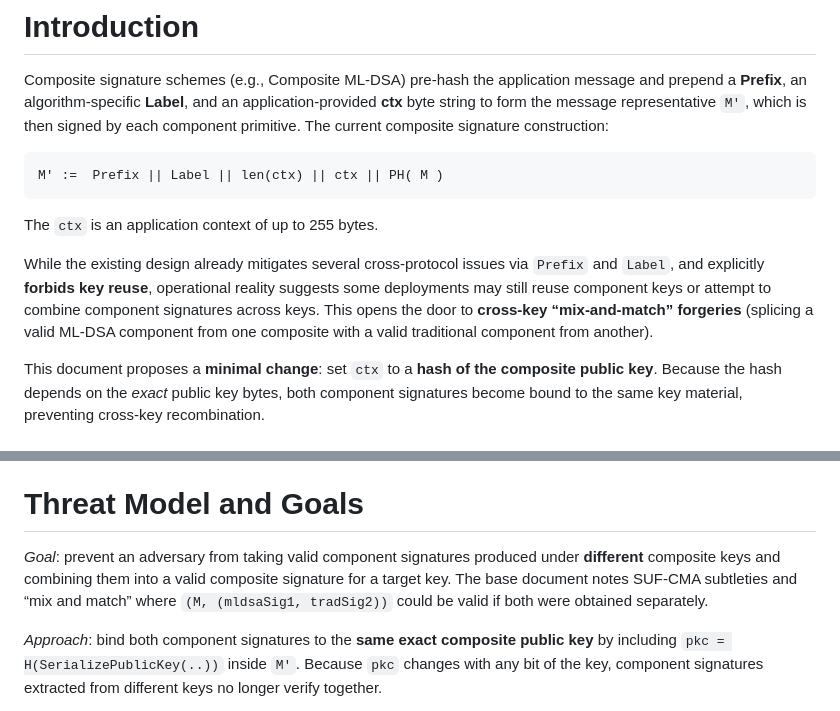
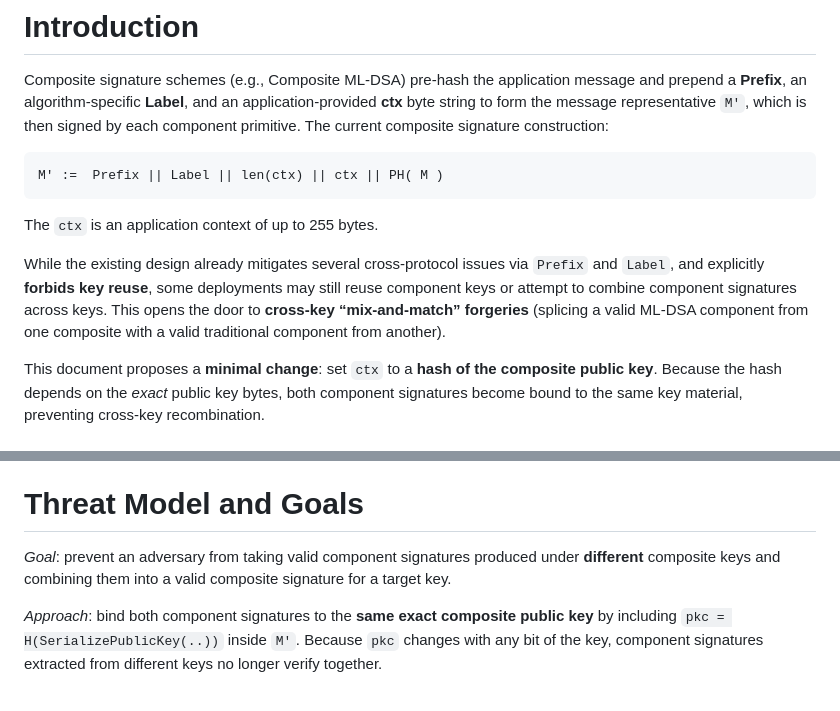
Before and after one commit to johngray-dev/draft-gray-lamps-compositepkc, a Markdown page: draft-gray-lamps-compositepkc.md, 2 parts joined by grey strips. Drawn GitHub-style.

Commit message:
Update draft-gray-lamps-compositepkc.md
Simplify the text for clarity

```diff
--- a/draft-gray-lamps-compositepkc.md
+++ b/draft-gray-lamps-compositepkc.md
@@ -60,7 +60,7 @@ M' :=  Prefix || Label || len(ctx) || ctx || PH( M )
 
 The `ctx` is an application context of up to 255 bytes.
 
-While the existing design already mitigates several cross‑protocol issues via `Prefix` and `Label`, and explicitly **forbids key reuse**, operational reality suggests some deployments may still reuse component keys or attempt to combine component signatures across keys. This opens the door to **cross‑key “mix‑and‑match” forgeries** (splicing a valid ML‑DSA component from one composite with a valid traditional component from another).
+While the existing design already mitigates several cross‑protocol issues via `Prefix` and `Label`, and explicitly **forbids key reuse**, some deployments may still reuse component keys or attempt to combine component signatures across keys. This opens the door to **cross‑key “mix‑and‑match” forgeries** (splicing a valid ML‑DSA component from one composite with a valid traditional component from another).
 
 This document proposes a **minimal change**: set `ctx` to a **hash of the composite public key**. Because the hash depends on the *exact* public key bytes, both component signatures become bound to the same key material, preventing cross‑key recombination.
 
@@ -73,7 +73,7 @@ This document inherits the notation of the Composite ML‑DSA draft (e.g., `Pref
 
 # Threat Model and Goals
 
-*Goal*: prevent an adversary from taking valid component signatures produced under **different** composite keys and combining them into a valid composite signature for a target key. The base document notes SUF‑CMA subtleties and “mix and match” where `(M, (mldsaSig1, tradSig2))` could be valid if both were obtained separately.
+*Goal*: prevent an adversary from taking valid component signatures produced under **different** composite keys and combining them into a valid composite signature for a target key.
 
 *Approach*: bind both component signatures to the **same exact composite public key** by including `pkc = H(SerializePublicKey(..))` inside `M'`. Because `pkc` changes with any bit of the key, component signatures extracted from different keys no longer verify together.
 
```
